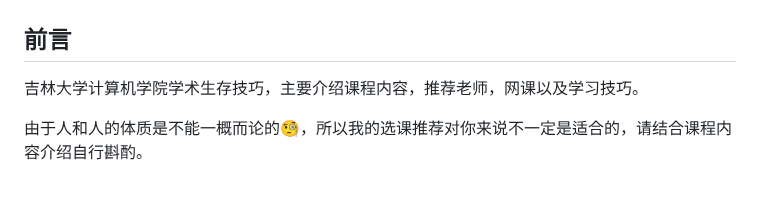
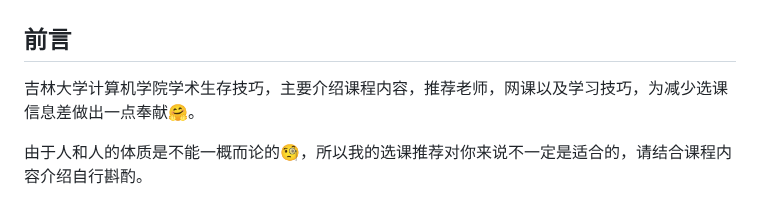
Before and after one commit to WilliamPockey/JLU_CS, a Markdown page: README.md, the part around the change. Drawn GitHub-style.

```diff
--- a/README.md
+++ b/README.md
@@ -1,6 +1,6 @@
 # JLU_CS
 ## 前言
-吉林大学计算机学院学术生存技巧，主要介绍课程内容，推荐老师，网课以及学习技巧。
+吉林大学计算机学院学术生存技巧，主要介绍课程内容，推荐老师，网课以及学习技巧，为减少选课信息差做出一点奉献🤗。
 
 由于人和人的体质是不能一概而论的🧐，所以我的选课推荐对你来说不一定是适合的，请结合课程内容介绍自行斟酌。
 
```
